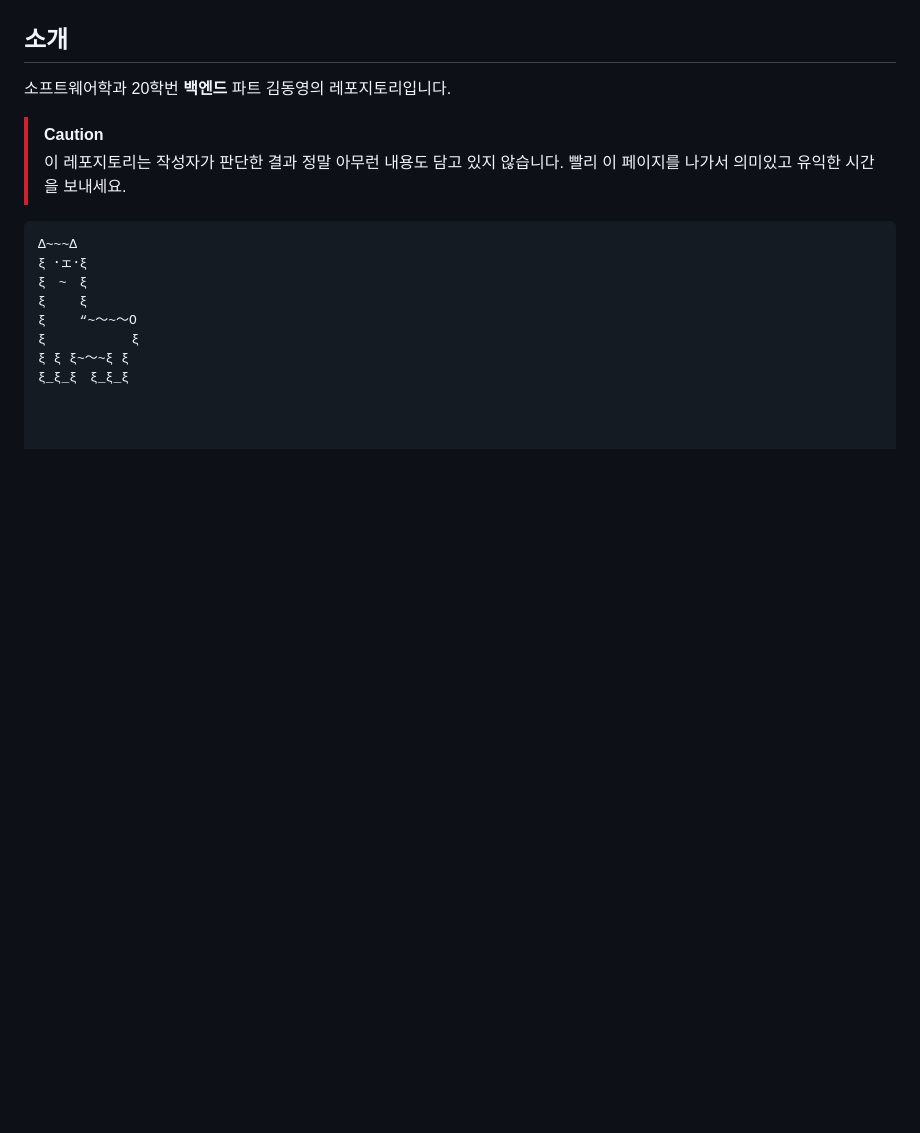
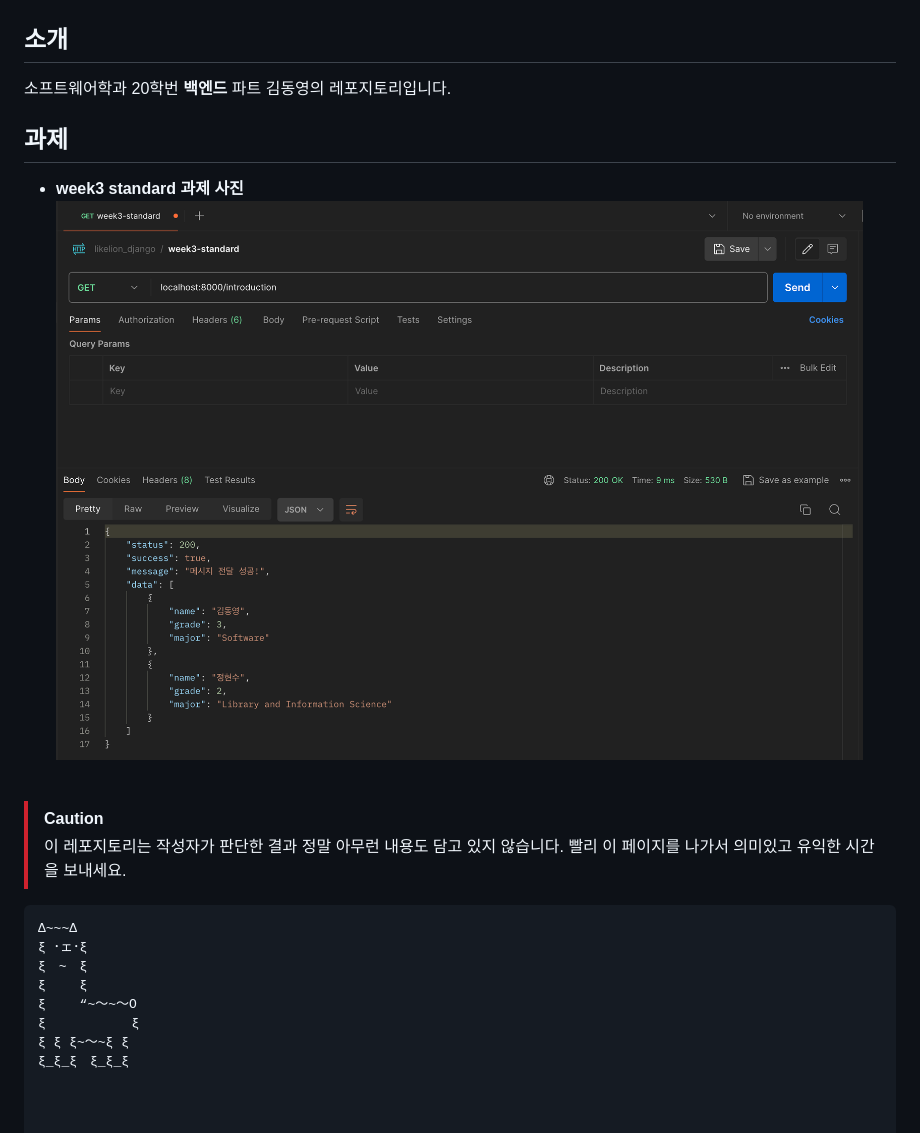
Before and after one commit to LikeLion-at-CAU-12th/DongYoung-Kim, a Markdown page: README.md, the part around the change. GitHub-like rendering; pictures changed too: week3-standard.png (added); blank space fills up the shorter version.

Commit message:
CHORE: Submit Week3 Assignment

```diff
--- a/README.md
+++ b/README.md
@@ -5,6 +5,13 @@
 ## 소개
 
 소프트웨어학과 20학번 **백엔드** 파트 김동영의 레포지토리입니다.
+
+## 과제
+
+- **week3 standard 과제 사진**
+  ![week3-standard](week3-standard.png)
+
+<br/>
 
 > [!CAUTION]
 > 이 레포지토리는 작성자가 판단한 결과 정말 아무런 내용도 담고 있지 않습니다.
```
Also changed, not shown: 16 other files.
